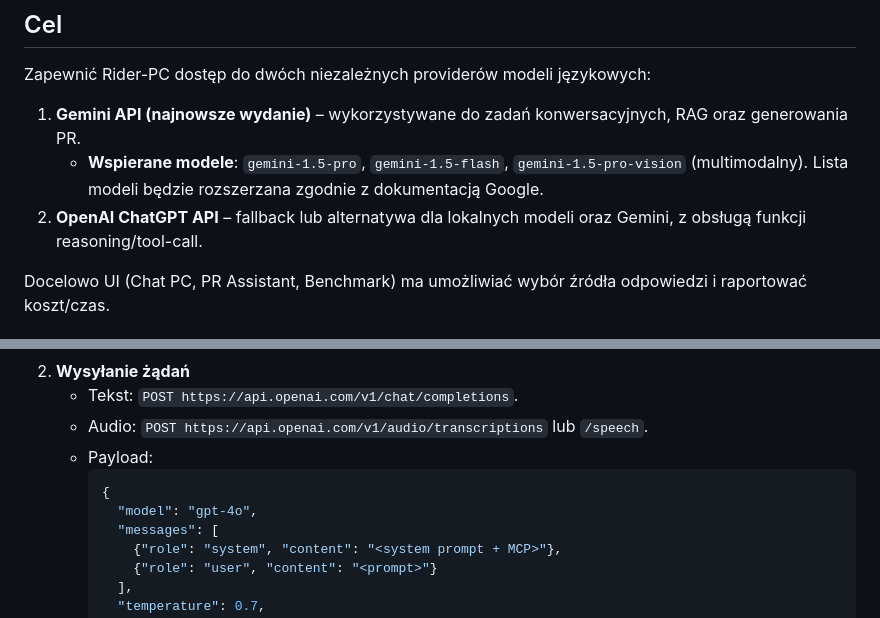
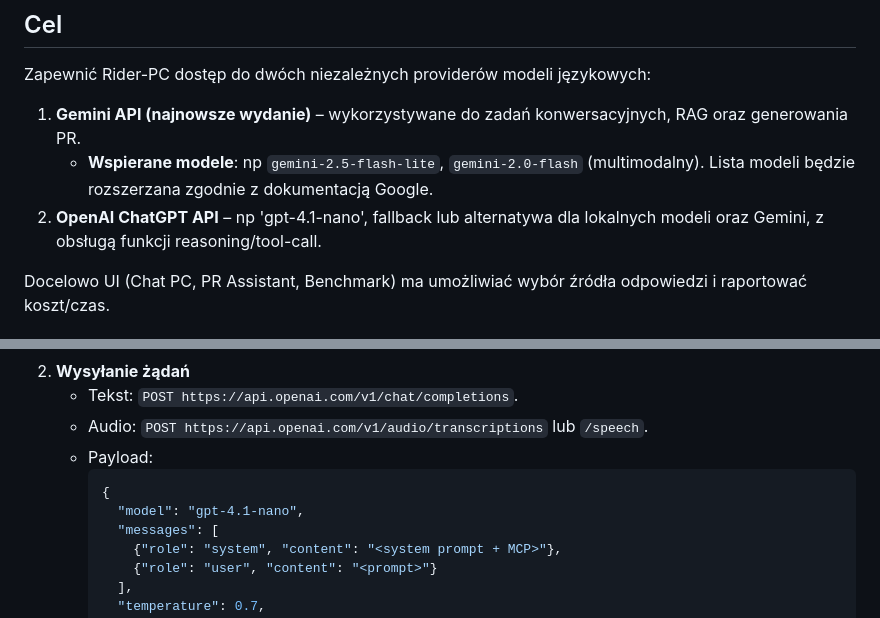
Before and after one commit to mpieniak01/Rider-Pc, a Markdown page: docs_pl/_to_do/213_nowi_prowiderzy_ai.md, 2 parts joined by grey strips. Rendered like a GitHub page.

````diff
--- a/docs_pl/_to_do/213_nowi_prowiderzy_ai.md
+++ b/docs_pl/_to_do/213_nowi_prowiderzy_ai.md
@@ -4,8 +4,8 @@
 Zapewnić Rider-PC dostęp do dwóch niezależnych providerów modeli językowych:
 
 1. **Gemini API (najnowsze wydanie)** – wykorzystywane do zadań konwersacyjnych, RAG oraz generowania PR.
-   - **Wspierane modele**: `gemini-1.5-pro`, `gemini-1.5-flash`, `gemini-1.5-pro-vision` (multimodalny). Lista modeli będzie rozszerzana zgodnie z dokumentacją Google.
-2. **OpenAI ChatGPT API** – fallback lub alternatywa dla lokalnych modeli oraz Gemini, z obsługą funkcji reasoning/tool-call.
+   - **Wspierane modele**: np `gemini-2.5-flash-lite`, `gemini-2.0-flash` (multimodalny). Lista modeli będzie rozszerzana zgodnie z dokumentacją Google.
+2. **OpenAI ChatGPT API** – np 'gpt-4.1-nano', fallback lub alternatywa dla lokalnych modeli oraz Gemini, z obsługą funkcji reasoning/tool-call.
 
 Docelowo UI (Chat PC, PR Assistant, Benchmark) ma umożliwiać wybór źródła odpowiedzi i raportować koszt/czas.
 
@@ -120,7 +120,7 @@ Aby agent kodowania (np. GitHub Copilot) mógł automatycznie rozszerzać Rider-
    - Payload:
      ```json
      {
-       "model": "gpt-4o",
+       "model": "gpt-4.1-nano",
        "messages": [
          {"role": "system", "content": "<system prompt + MCP>"},
          {"role": "user", "content": "<prompt>"}
````
